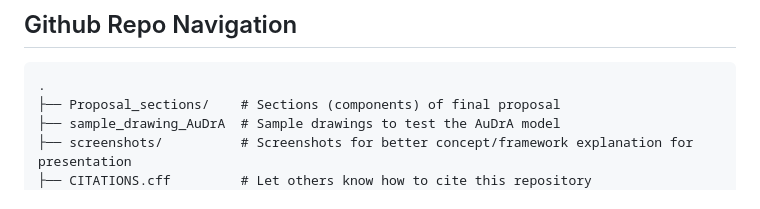
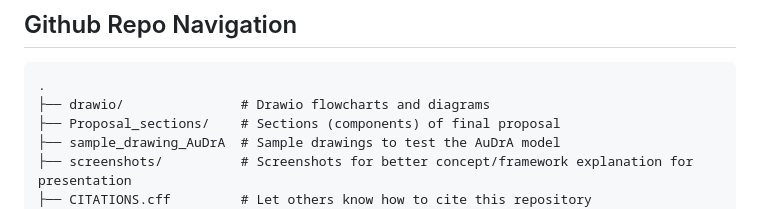
Before and after one commit to cty20010831/UChicago_MA_Thesis, a Markdown page: README.md, the part around the change. GitHub-like rendering.

Commit message:
Added drawio

```diff
--- a/README.md
+++ b/README.md
@@ -5,6 +5,7 @@ This respostory contains proposal, presentation, and final paper for my MA thesi
 ## Github Repo Navigation
 
     .
+    ├── drawio/               # Drawio flowcharts and diagrams
     ├── Proposal_sections/    # Sections (components) of final proposal
     ├── sample_drawing_AuDrA  # Sample drawings to test the AuDrA model
     ├── screenshots/          # Screenshots for better concept/framework explanation for presentation
```
